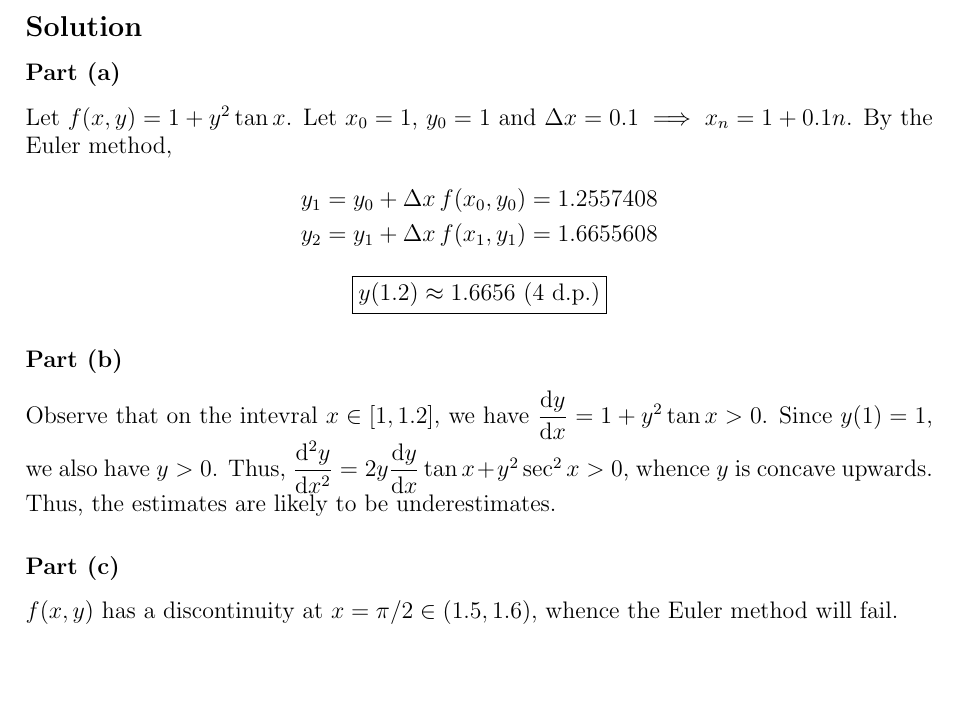
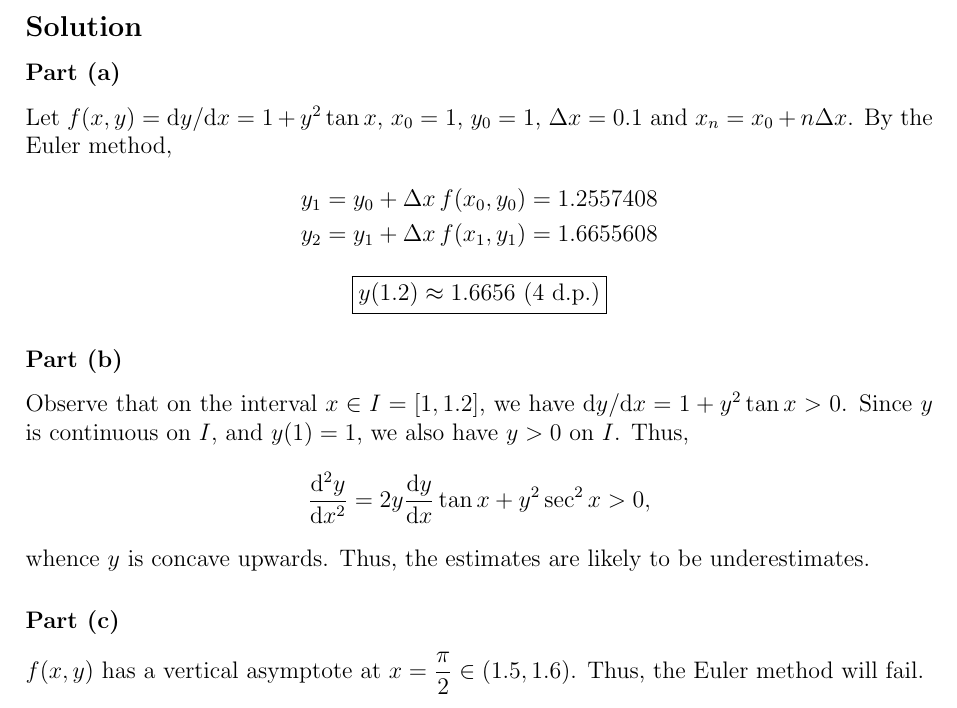
Before and after one commit to asdia0/TripleMath, a LaTeX problem sheet (Group B/Chapter B14/Tutorial B14/Tutorial B14.tex): part of page 19 of 19, cut so that both start at the same text, the shorter picture padded with empty space. The pictures show the PDF file Group B/Chapter B14/Tutorial B14/Tutorial B14.pdf that the author committed with the source.

Commit message:
Edit T-B14

```diff
--- a/Group B/Chapter B14/Tutorial B14/Tutorial B14.tex
+++ b/Group B/Chapter B14/Tutorial B14/Tutorial B14.tex
@@ -502,7 +502,7 @@
 
     \solution
         \part
-            Let $f(x, y) = 1 + y^2 \tan x$. Let $x_0 = 1$, $y_0 = 1$ and $\D x = 0.1 \implies x_n = 1 + 0.1n$. By the Euler method,
+            Let $f(x, y) = \derx{y}{x} = 1 + y^2 \tan x$, $x_0 = 1$, $y_0 = 1$, $\D x = 0.1$ and $x_n = x_0 + n \D x$. By the Euler method,
             \begin{align*}
                 y_1 &= y_0 + \D x \, f(x_0, y_0) = 1.2557408\\
                 y_2 &= y_1 + \D x \, f(x_1, y_1) = 1.6655608
@@ -510,8 +510,8 @@
             \boxt{$y(1.2) \approx 1.6656 \todp{4}$}
 
         \part
-            Observe that on the intevral $x \in [1, 1.2]$, we have $\der{y}{x} = 1 + y^2 \tan x > 0$. Since $y(1) = 1$, we also have $y > 0$. Thus, $\der[2]{y}{x} = 2y \der{y}{x} \tan x + y^2 \sec^2 x > 0$, whence $y$ is concave upwards. Thus, the estimates are likely to be underestimates.
+            Observe that on the interval $x \in I = [1, 1.2]$, we have $\derx{y}{x} = 1 + y^2 \tan x > 0$. Since $y$ is continuous on $I$, and $y(1) = 1$, we also have $y > 0$ on $I$. Thus, \[\der[2]{y}{x} = 2y \der{y}{x} \tan x + y^2 \sec^2 x > 0,\] whence $y$ is concave upwards. Thus, the estimates are likely to be underestimates.
 
         \part
-            $f(x, y)$ has a discontinuity at $x = \pi/2 \in (1.5, 1.6)$, whence the Euler method will fail.
+            $f(x, y)$ has a vertical asymptote at $x = \dfrac\pi2 \in (1.5, 1.6)$. Thus, the Euler method will fail.
 \end{document}
```
Also changed, not shown: Group B/Chapter B14/Tutorial B14/Tutorial B14.pdf.
